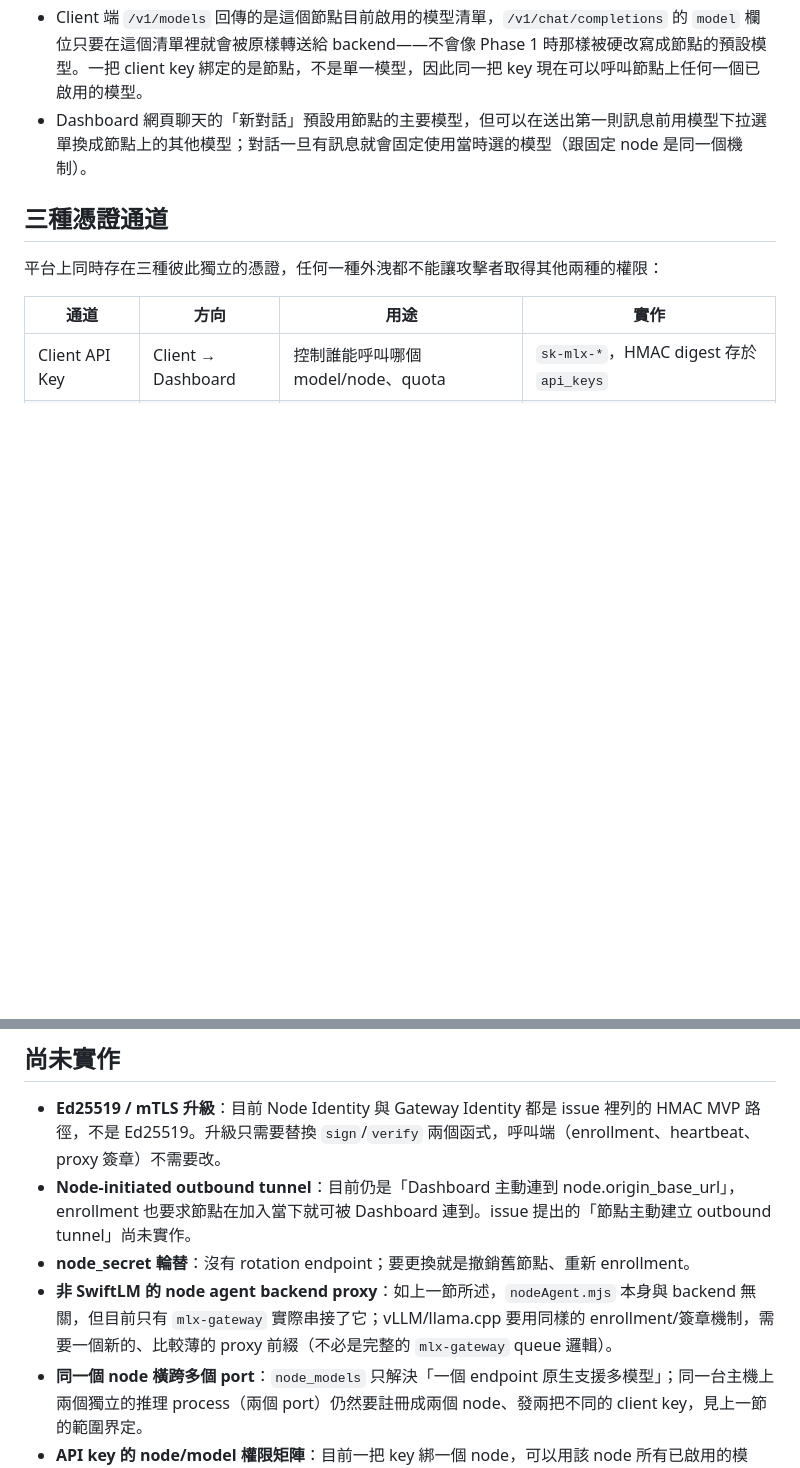
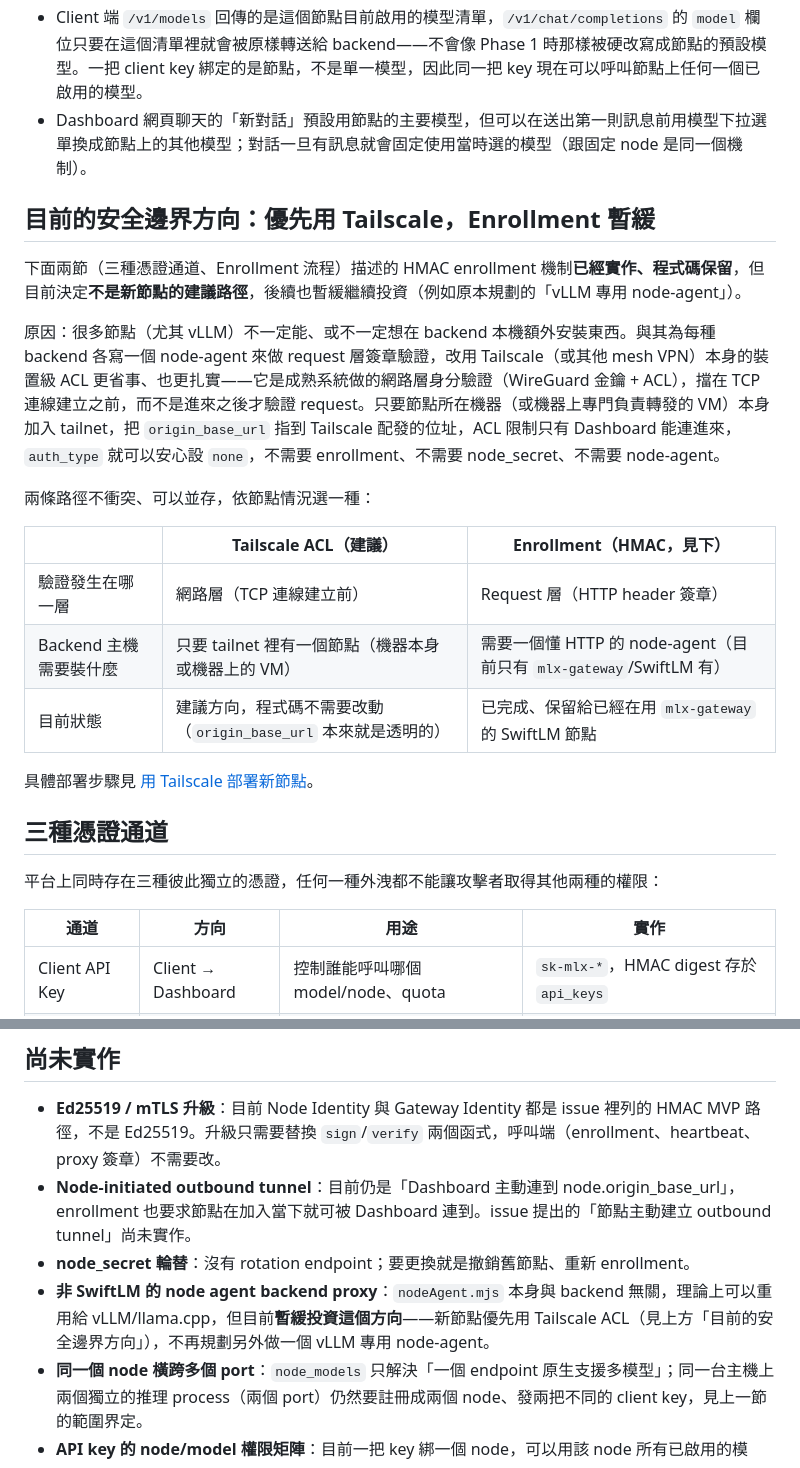
Before and after one commit to richard880502/swiftlm-platform, a Markdown page: docs/inference-nodes.md, 2 parts joined by grey strips. GitHub-like rendering; blank space fills up the shorter version.

```diff
--- a/docs/inference-nodes.md
+++ b/docs/inference-nodes.md
@@ -110,6 +110,22 @@ backend 偵測依據：`x-mlx-request-id` header 代表 SwiftLM；`/v1/models`
 - Client 端 `/v1/models` 回傳的是這個節點目前啟用的模型清單，`/v1/chat/completions` 的 `model` 欄位只要在這個清單裡就會被原樣轉送給 backend——不會像 Phase 1 時那樣被硬改寫成節點的預設模型。一把 client key 綁定的是節點，不是單一模型，因此同一把 key 現在可以呼叫節點上任何一個已啟用的模型。
 - Dashboard 網頁聊天的「新對話」預設用節點的主要模型，但可以在送出第一則訊息前用模型下拉選單換成節點上的其他模型；對話一旦有訊息就會固定使用當時選的模型（跟固定 node 是同一個機制）。
 
+## 目前的安全邊界方向：優先用 Tailscale，Enrollment 暫緩
+
+下面兩節（三種憑證通道、Enrollment 流程）描述的 HMAC enrollment 機制**已經實作、程式碼保留**，但目前決定**不是新節點的建議路徑**，後續也暫緩繼續投資（例如原本規劃的「vLLM 專用 node-agent」）。
+
+原因：很多節點（尤其 vLLM）不一定能、或不一定想在 backend 本機額外安裝東西。與其為每種 backend 各寫一個 node-agent 來做 request 層簽章驗證，改用 Tailscale（或其他 mesh VPN）本身的裝置級 ACL 更省事、也更扎實——它是成熟系統做的網路層身分驗證（WireGuard 金鑰 + ACL），擋在 TCP 連線建立之前，而不是進來之後才驗證 request。只要節點所在機器（或機器上專門負責轉發的 VM）本身加入 tailnet，把 `origin_base_url` 指到 Tailscale 配發的位址，ACL 限制只有 Dashboard 能連進來，`auth_type` 就可以安心設 `none`，不需要 enrollment、不需要 node_secret、不需要 node-agent。
+
+兩條路徑不衝突、可以並存，依節點情況選一種：
+
+| | Tailscale ACL（建議） | Enrollment（HMAC，見下） |
+| --- | --- | --- |
+| 驗證發生在哪一層 | 網路層（TCP 連線建立前） | Request 層（HTTP header 簽章） |
+| Backend 主機需要裝什麼 | 只要 tailnet 裡有一個節點（機器本身或機器上的 VM）| 需要一個懂 HTTP 的 node-agent（目前只有 `mlx-gateway`/SwiftLM 有） |
+| 目前狀態 | 建議方向，程式碼不需要改動（`origin_base_url` 本來就是透明的） | 已完成、保留給已經在用 `mlx-gateway` 的 SwiftLM 節點 |
+
+具體部署步驟見 [用 Tailscale 部署新節點](tailscale-node-deployment.md)。
+
 ## 三種憑證通道
 
 平台上同時存在三種彼此獨立的憑證，任何一種外洩都不能讓攻擊者取得其他兩種的權限：
@@ -167,7 +183,7 @@ Node 一旦 enrollment 完成，`auth_type` 預設為 `none`：Gateway-Identity
 - **Ed25519 / mTLS 升級**：目前 Node Identity 與 Gateway Identity 都是 issue 裡列的 HMAC MVP 路徑，不是 Ed25519。升級只需要替換 `sign`/`verify` 兩個函式，呼叫端（enrollment、heartbeat、proxy 簽章）不需要改。
 - **Node-initiated outbound tunnel**：目前仍是「Dashboard 主動連到 node.origin_base_url」，enrollment 也要求節點在加入當下就可被 Dashboard 連到。issue 提出的「節點主動建立 outbound tunnel」尚未實作。
 - **node_secret 輪替**：沒有 rotation endpoint；要更換就是撤銷舊節點、重新 enrollment。
-- **非 SwiftLM 的 node agent backend proxy**：如上一節所述，`nodeAgent.mjs` 本身與 backend 無關，但目前只有 `mlx-gateway` 實際串接了它；vLLM/llama.cpp 要用同樣的 enrollment/簽章機制，需要一個新的、比較薄的 proxy 前綴（不必是完整的 `mlx-gateway` queue 邏輯）。
+- **非 SwiftLM 的 node agent backend proxy**：`nodeAgent.mjs` 本身與 backend 無關，理論上可以重用給 vLLM/llama.cpp，但目前**暫緩投資這個方向**——新節點優先用 Tailscale ACL（見上方「目前的安全邊界方向」），不再規劃另外做一個 vLLM 專用 node-agent。
 - **同一個 node 橫跨多個 port**：`node_models` 只解決「一個 endpoint 原生支援多模型」；同一台主機上兩個獨立的推理 process（兩個 port）仍然要註冊成兩個 node、發兩把不同的 client key，見上一節的範圍界定。
 - **API key 的 node/model 權限矩陣**：目前一把 key 綁一個 node，可以用該 node 所有已啟用的模型；issue 提出的 `allowed_nodes` / `allowed_models` 更細緻的權限矩陣（例如同一把 key 跨多個 node，或限制只能用某個 node 的部分模型）還沒做。
 - **Capability-aware routing / scheduler**：目前 client 送出的 `model` 只是「在這個 node 上找不找得到這個 model_id」的靜態檢查，沒有依 capability（例如自動挑一個目前有空的節點）做動態路由。
```
Also changed, not shown: docs/tailscale-node-deployment.md (added, +63 -0 lines).
